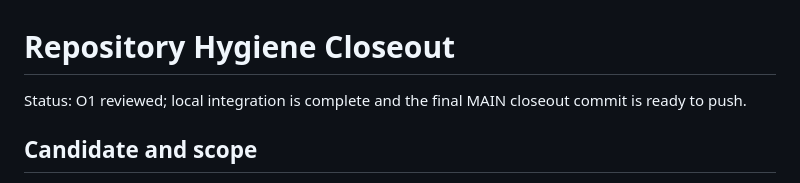
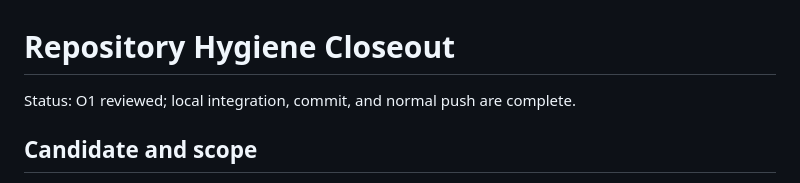
Before and after one commit to siriponsri/ResultScope, a Markdown page: docs/evidence/REPO_HYGIENE_CLOSEOUT.md, the part around the change. Drawn GitHub-style.

Commit message:
docs: mark closeout push complete

```diff
--- a/docs/evidence/REPO_HYGIENE_CLOSEOUT.md
+++ b/docs/evidence/REPO_HYGIENE_CLOSEOUT.md
@@ -1,6 +1,6 @@
 # Repository Hygiene Closeout
 
-Status: O1 reviewed; local integration is complete and the final MAIN closeout commit is ready to push.
+Status: O1 reviewed; local integration, commit, and normal push are complete.
 
 ## Candidate and scope
 
```
